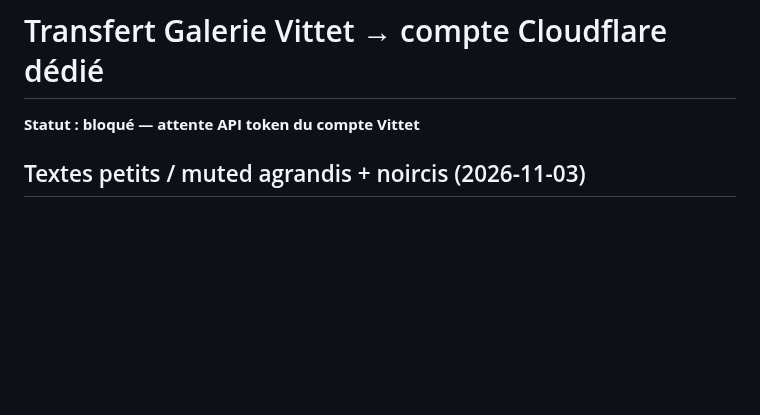
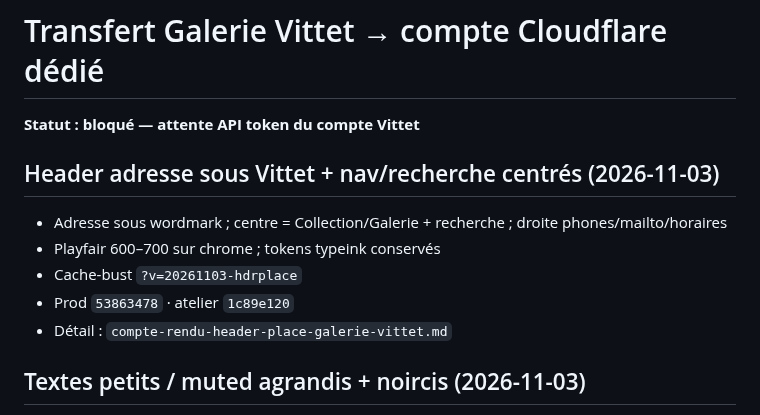
Before and after one commit to ZaraA1971/pupitre-core, a Markdown page: STATUS.md, the part around the change. GitHub-like rendering; blank space fills up the shorter version.

```diff
--- a/STATUS.md
+++ b/STATUS.md
@@ -1,6 +1,13 @@
 # Transfert Galerie Vittet → compte Cloudflare dédié
 
 **Statut : bloqué — attente API token du compte Vittet**
+
+## Header adresse sous Vittet + nav/recherche centrés (2026-11-03)
+- Adresse sous wordmark ; centre = Collection/Galerie + recherche ; droite phones/mailto/horaires
+- Playfair 600–700 sur chrome ; tokens typeink conservés
+- Cache-bust `?v=20261103-hdrplace`
+- Prod `53863478` · atelier `1c89e120`
+- Détail : `compte-rendu-header-place-galerie-vittet.md`
 
 ## Textes petits / muted agrandis + noircis (2026-11-03)
 - `--muted` `#6f6b64` → `#3f3a33` ; tokens `--type-xs/sm/meta` 12/13/14px
```
Also changed, not shown: compte-rendu-header-place-galerie-vittet.md (added, +31 -0 lines).
